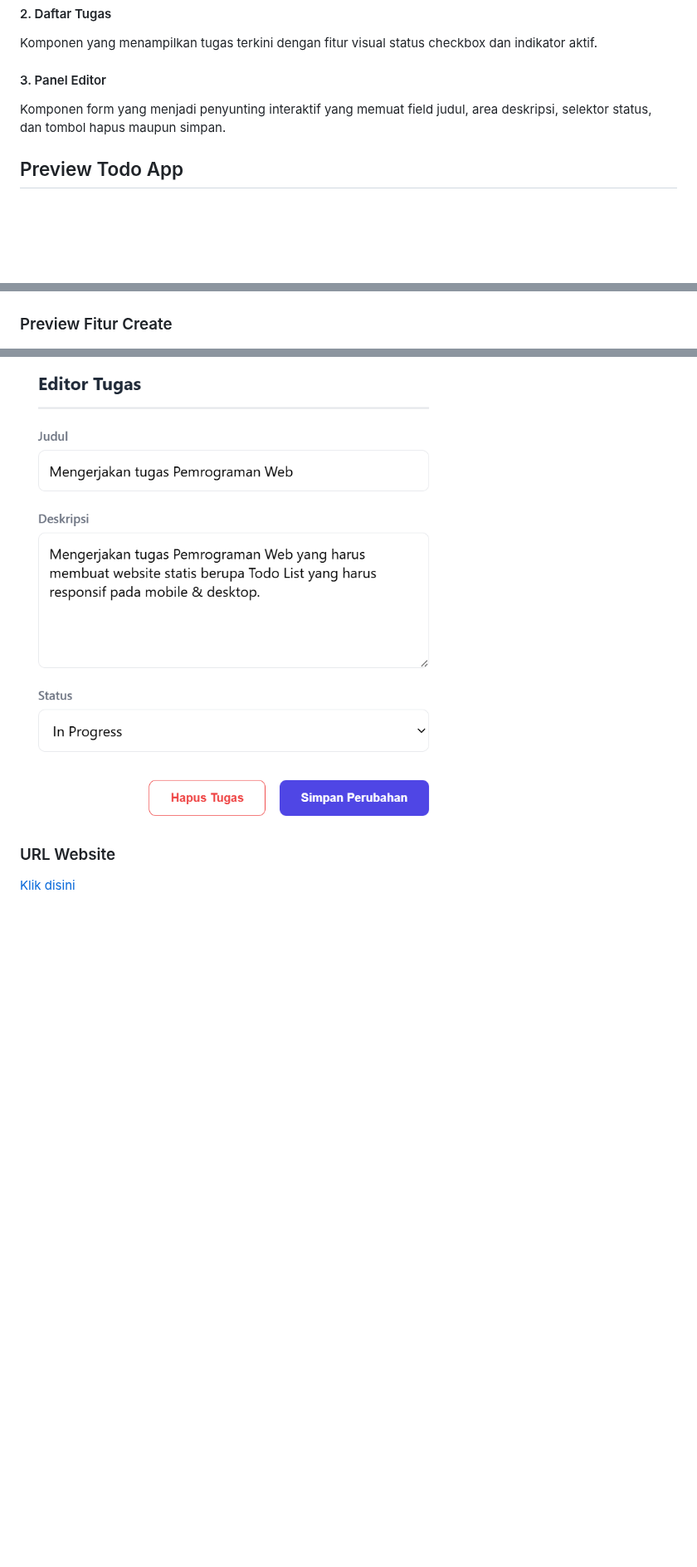
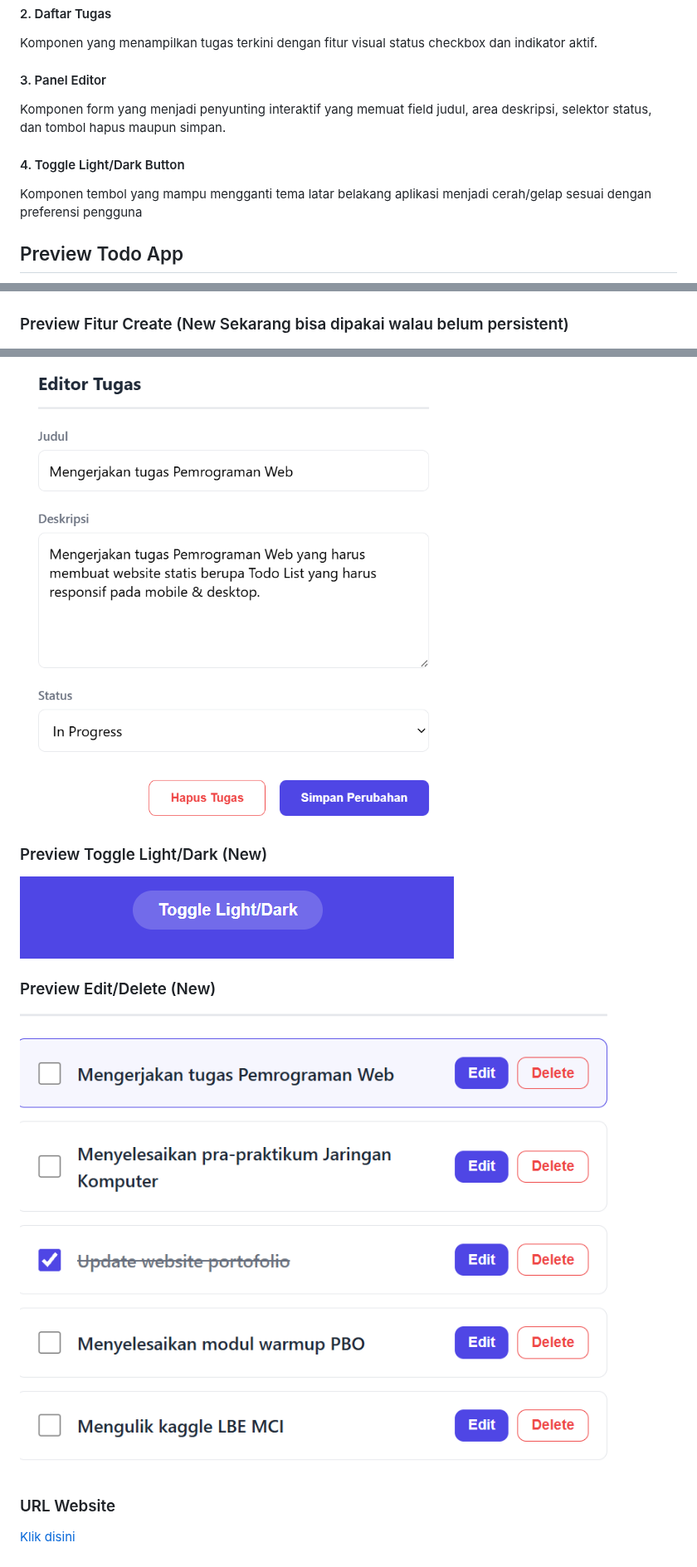
Before and after one commit to IF-Pemrograman-Web-A/5025251100_Todo-App, a Markdown page: README.md, 3 parts joined by grey strips. Shown at 83% size. Rendered like a GitHub page; pictures changed too: assets/editdeletebutton.png (added), assets/toggle_button.png (added); blank space fills up the shorter version.

```diff
--- a/README.md
+++ b/README.md
@@ -32,10 +34,13 @@ Komponen yang menampilkan tugas terkini dengan fitur visual status checkbox dan
 #### 3. Panel Editor
 Komponen form yang menjadi penyunting interaktif yang memuat field judul, area deskripsi, selektor status, dan tombol hapus maupun simpan.
 
+#### 4. Toggle Light/Dark Button
+Komponen tembol yang mampu mengganti tema latar belakang aplikasi menjadi cerah/gelap sesuai dengan preferensi pengguna
+
 ## Preview Todo App
 ![desc](assets/desc.png)
 
-### Preview Fitur Create
+### Preview Fitur Create (New Sekarang bisa dipakai walau belum persistent)
 ![create](assets/create.png)
 
 ### Preview Fitur List
@@ -44,5 +49,11 @@ Komponen form yang menjadi penyunting interaktif yang memuat field judul, area d
 ### Preview Fitur Editor
 ![editor](assets/editor.png)
 
+### Preview Toggle Light/Dark (New)
+![toggle](assets/toggle_button.png)
+
+### Preview Edit/Delete (New)
+![newbutton](assets/editdeletebutton.png)
+
 ### URL Website
 [Klik disini](https://if-pemrograman-web-a.github.io/5025251100_Todo-App/)
```
Also changed, not shown: other parts of README.md (+4 -2 lines), 3 other files.
